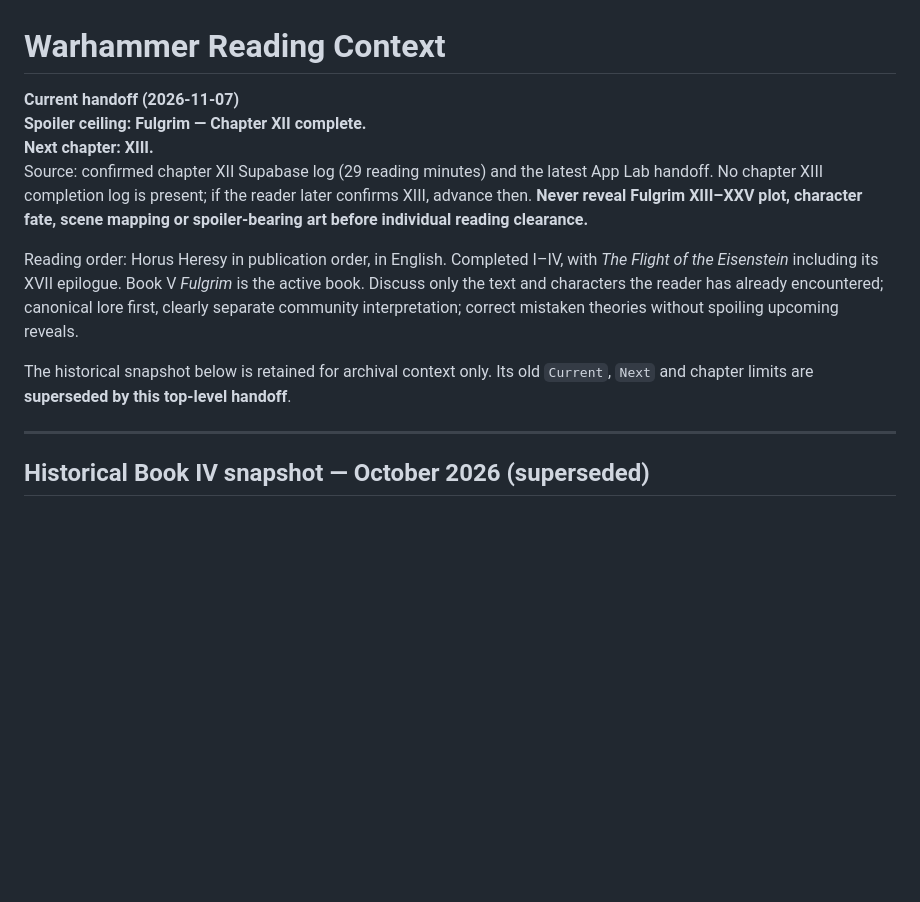
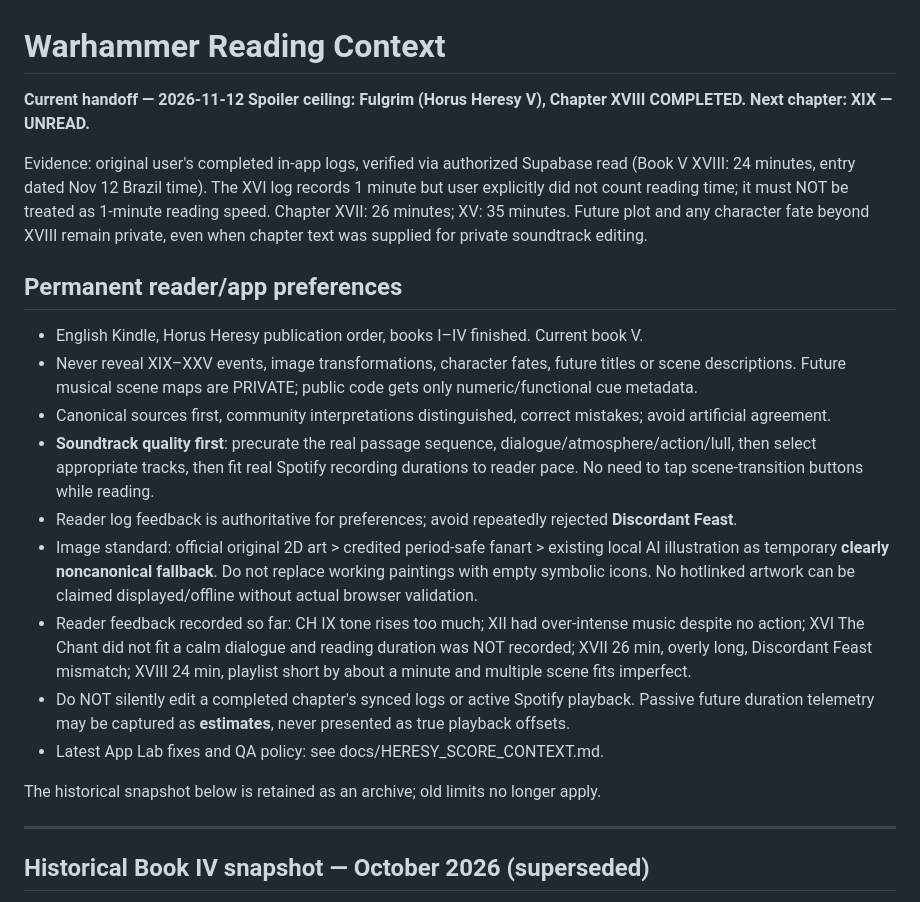
Before and after one commit to TitioChubaca/heresy-score, a Markdown page: docs/READING_CONTEXT.md, the part around the change. Drawn GitHub-style; blank space fills up the shorter version.

Commit message:
context: advance Fulgrim spoiler ceiling to confirmed XVIII and preserve musical, image and zero-interaction preferences

```diff
--- a/docs/READING_CONTEXT.md
+++ b/docs/READING_CONTEXT.md
@@ -1,13 +1,23 @@
 # Warhammer Reading Context
 
-**Current handoff (2026-11-07)**
-**Spoiler ceiling: Fulgrim — Chapter XII complete.**
-**Next chapter: XIII.**
-Source: confirmed chapter XII Supabase log (29 reading minutes) and the latest App Lab handoff. No chapter XIII completion log is present; if the reader later confirms XIII, advance then. **Never reveal Fulgrim XIII–XXV plot, character fate, scene mapping or spoiler-bearing art before individual reading clearance.**
+**Current handoff — 2026-11-12**
+**Spoiler ceiling: Fulgrim (Horus Heresy V), Chapter XVIII COMPLETED.**
+**Next chapter: XIX — UNREAD.**
 
-Reading order: Horus Heresy in publication order, in English. Completed I–IV, with *The Flight of the Eisenstein* including its XVII epilogue. Book V *Fulgrim* is the active book. Discuss only the text and characters the reader has already encountered; canonical lore first, clearly separate community interpretation; correct mistaken theories without spoiling upcoming reveals.
+Evidence: original user's completed in-app logs, verified via authorized Supabase read (Book V XVIII: 24 minutes, entry dated Nov 12 Brazil time). The XVI log records 1 minute but user explicitly did not count reading time; it must NOT be treated as 1-minute reading speed. Chapter XVII: 26 minutes; XV: 35 minutes. Future plot and any character fate beyond XVIII remain private, even when chapter text was supplied for private soundtrack editing.
 
-The historical snapshot below is retained for archival context only. Its old `Current`, `Next` and chapter limits are **superseded by this top-level handoff**.
+## Permanent reader/app preferences
+- English Kindle, Horus Heresy publication order, books I–IV finished. Current book V.
+- Never reveal XIX–XXV events, image transformations, character fates, future titles or scene descriptions. Future musical scene maps are PRIVATE; public code gets only numeric/functional cue metadata.
+- Canonical sources first, community interpretations distinguished, correct mistakes; avoid artificial agreement.
+- **Soundtrack quality first**: precurate the real passage sequence, dialogue/atmosphere/action/lull, then select appropriate tracks, then fit real Spotify recording durations to reader pace. No need to tap scene-transition buttons while reading.
+- Reader log feedback is authoritative for preferences; avoid repeatedly rejected **Discordant Feast**.
+- Image standard: official original 2D art > credited period-safe fanart > existing local AI illustration as temporary **clearly noncanonical fallback**. Do not replace working paintings with empty symbolic icons. No hotlinked artwork can be claimed displayed/offline without actual browser validation.
+- Reader feedback recorded so far: CH IX tone rises too much; XII had over-intense music despite no action; XVI The Chant did not fit a calm dialogue and reading duration was NOT recorded; XVII 26 min, overly long, Discordant Feast mismatch; XVIII 24 min, playlist short by about a minute and multiple scene fits imperfect.
+- Do NOT silently edit a completed chapter's synced logs or active Spotify playback. Passive future duration telemetry may be captured as **estimates**, never presented as true playback offsets.
+- Latest App Lab fixes and QA policy: see docs/HERESY_SCORE_CONTEXT.md.
+
+The historical snapshot below is retained as an archive; old limits no longer apply.
 
 ---
 
```
